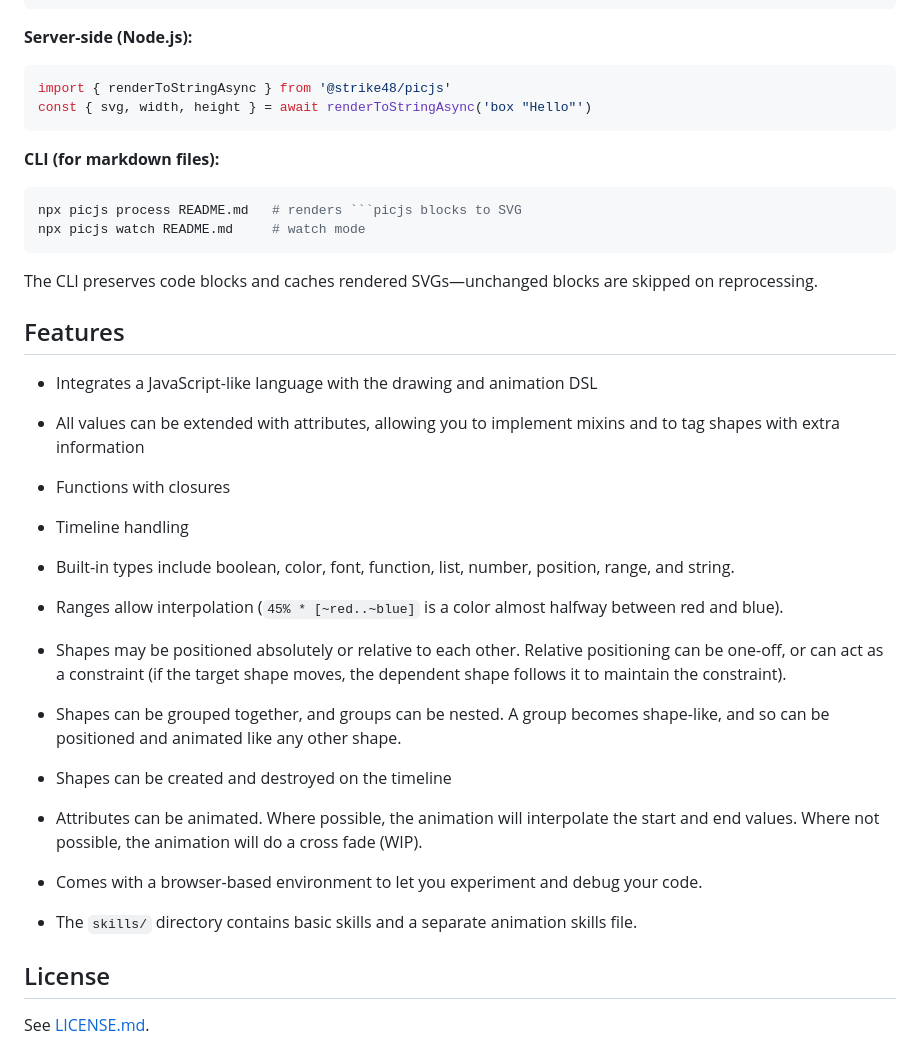
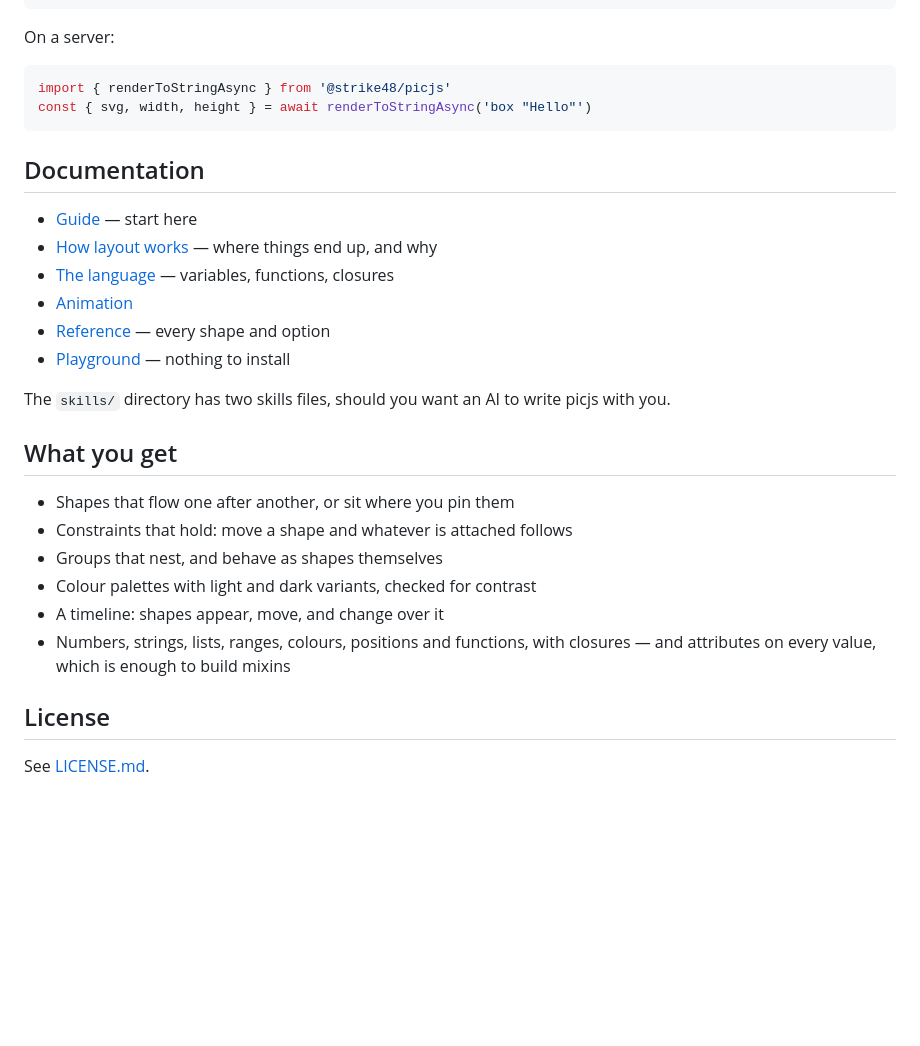
Before and after one commit to pragdave-devo/picjs, a Markdown page: README.md, the part around one of its changes. Drawn GitHub-style; blank space fills up the shorter version.

````diff
--- a/README.md
+++ b/README.md
@@ -134,50 +99,34 @@ There's a lot going on here; so I wrote a [separate breakdown](docs/hanoi-breakd
 <div class="picjs">box "Hello"</div>
 ```
 
-**Server-side (Node.js):**
+On a server:
+
 ```typescript
 import { renderToStringAsync } from '@strike48/picjs'
 const { svg, width, height } = await renderToStringAsync('box "Hello"')
 ```
 
-**CLI (for markdown files):**
-```bash
-npx picjs process README.md   # renders ```picjs blocks to SVG
-npx picjs watch README.md     # watch mode
-```
+## Documentation
 
-The CLI preserves code blocks and caches rendered SVGs—unchanged blocks are skipped on reprocessing.
+* [Guide](https://pragdave-devo.github.io/picjs/guide/) — start here
+* [How layout works](https://pragdave-devo.github.io/picjs/layout/) — where things end up, and why
+* [The language](https://pragdave-devo.github.io/picjs/language/) — variables, functions, closures
+* [Animation](https://pragdave-devo.github.io/picjs/animation/)
+* [Reference](https://pragdave-devo.github.io/picjs/picjs-reference/) — every shape and option
+* [Playground](https://pragdave-devo.github.io/picjs/editor/) — nothing to install
 
-## Features
+The `skills/` directory has two skills files, should you want an AI to write
+picjs with you.
 
-* Integrates a JavaScript-like language with the drawing and animation DSL
+## What you get
 
-* All values can be extended with attributes, allowing you to implement mixins and to tag shapes
-  with extra information
-
-* Functions with closures
-
-* Timeline handling
-
-* Built-in types include boolean, color, font, function, list, number, position, range, and string.
-
-* Ranges allow interpolation (`45% * [~red..~blue]` is a color almost halfway between red and blue).
-
-* Shapes may be positioned absolutely or relative to each other. Relative positioning can be one-off,
-  or can act as a constraint (if the target shape moves, the dependent shape follows it to maintain the
-  constraint).
-
-* Shapes can be grouped together, and groups can be nested. A group becomes shape-like, and so can
-  be positioned and animated like any other shape.
-
-* Shapes can be created and destroyed on the timeline
-
-* Attributes can be animated. Where possible, the animation will interpolate the start and end values. Where
-  not possible, the animation will do a cross fade (WIP).
-
-* Comes with a browser-based environment to let you experiment and debug your code.
-
-* The `skills/` directory contains basic skills and a separate animation skills file.
+* Shapes that flow one after another, or sit where you pin them
+* Constraints that hold: move a shape and whatever is attached follows
+* Groups that nest, and behave as shapes themselves
+* Colour palettes with light and dark variants, checked for contrast
+* A timeline: shapes appear, move, and change over it
+* Numbers, strings, lists, ranges, colours, positions and functions, with
+  closures — and attributes on every value, which is enough to build mixins
 
 ## License
 
````
Also changed, not shown: other parts of README.md (+49 -84 lines).
